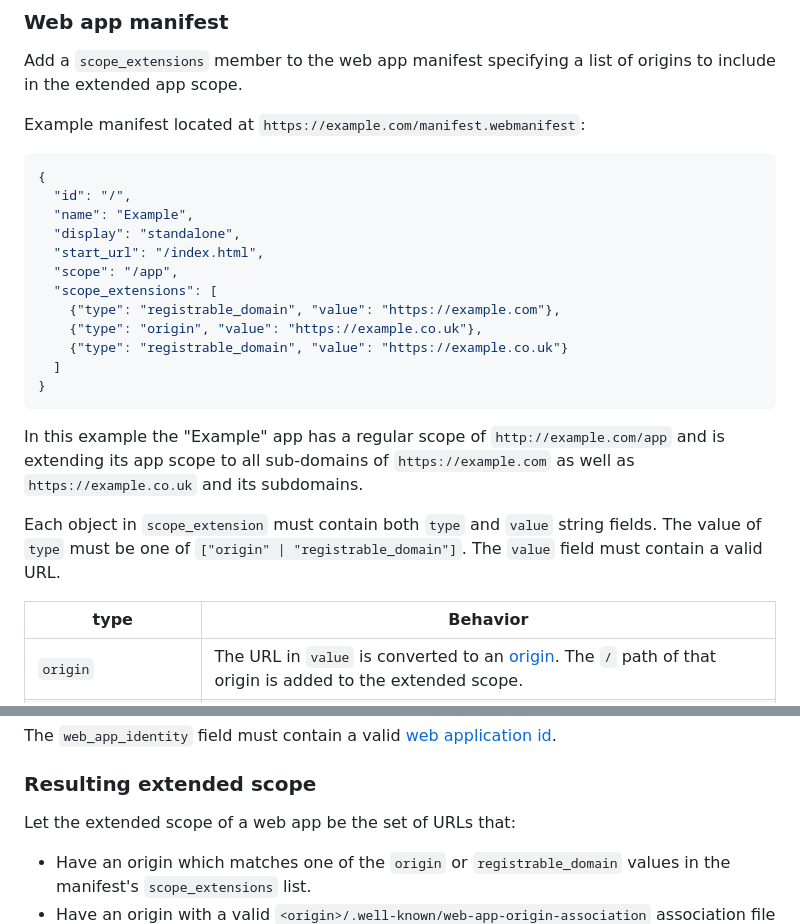
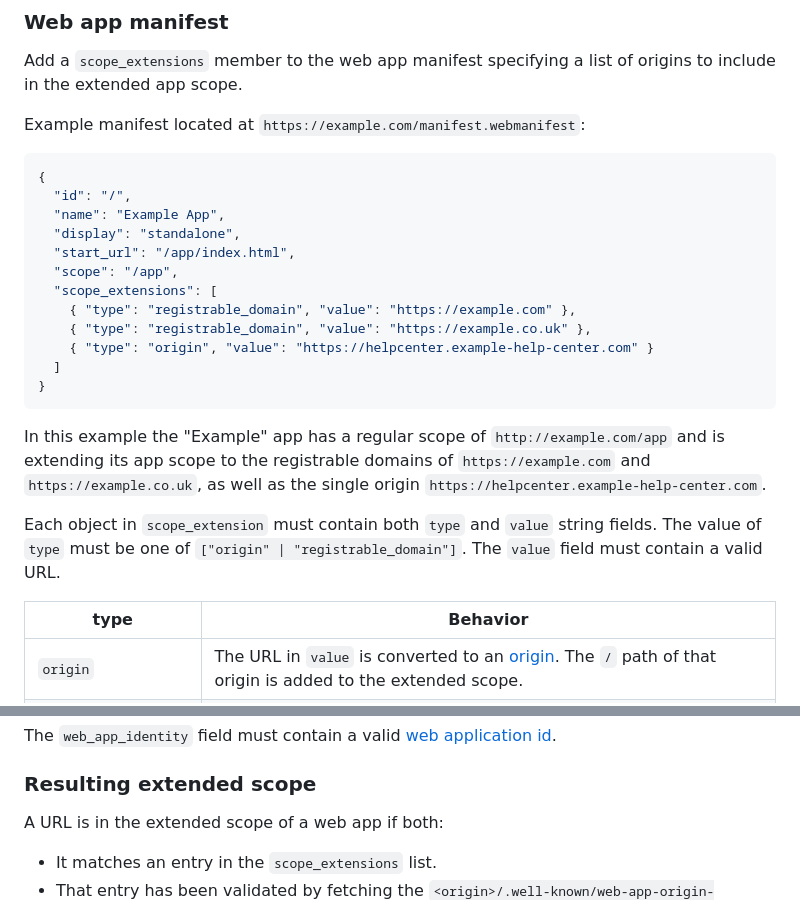
Before and after one commit to WICG/manifest-incubations, a Markdown page: scope_extensions-explainer.md, 2 parts joined by grey strips. Drawn GitHub-style.

Commit message:
Address PR feedback

````diff
--- a/scope_extensions-explainer.md
+++ b/scope_extensions-explainer.md
@@ -43,26 +43,27 @@ Example manifest located at `https://example.com/manifest.webmanifest`:
    ```json
    {
      "id": "/",
-     "name": "Example",
+     "name": "Example App",
      "display": "standalone",
-     "start_url": "/index.html",
+     "start_url": "/app/index.html",
      "scope": "/app",
      "scope_extensions": [
-       {"type": "registrable_domain", "value": "https://example.com"},
-       {"type": "origin", "value": "https://example.co.uk"},
-       {"type": "registrable_domain", "value": "https://example.co.uk"}
+       { "type": "registrable_domain", "value": "https://example.com" },
+       { "type": "registrable_domain", "value": "https://example.co.uk" },
+       { "type": "origin", "value": "https://helpcenter.example-help-center.com" }
      ]
    }
    ```
 In this example the "Example" app has a regular scope of
-`http://example.com/app` and is extending its app scope to all sub-domains of
-`https://example.com` as well as `https://example.co.uk` and its subdomains.
+`http://example.com/app` and is extending its app scope to the registrable
+domains of `https://example.com` and `https://example.co.uk`, as well as the
+single origin `https://helpcenter.example-help-center.com`.
 
 Each object in `scope_extension` must contain both `type` and `value` string
 fields. The value of `type` must be one of `["origin" | "registrable_domain"]`.
 The `value` field must contain a valid URL.
 
-| type | Behavior |
+| type   | Behavior |
 |--------|----------|
 | `origin` | The URL in `value` is converted to an [origin](https://html.spec.whatwg.org/multipage/browsers.html#concept-origin-tuple). The `/` path of that origin is added to the extended scope.|
 | `registrable_domain` | The URL in `value` is converted to a [registrable domain](https://url.spec.whatwg.org/#host-registrable-domain). The `/` paths of all sub-domain origins (not including the main domain origin) within the registrable domain are added to the extended scope.|
@@ -94,8 +95,7 @@ The `web_app_identity` field must contain a valid [web application
 id](https://w3c.github.io/manifest/#id-member).
 
 ### Resulting extended scope
-Let the extended scope of a web app be the set of URLs that:
-  - Have an origin which matches one of the `origin` or `registrable_domain`
-    values in the manifest's `scope_extensions` list.
-  - Have an origin with a valid
+A URL is in the extended scope of a web app if both:
+  - It matches an entry in the `scope_extensions` list.
+  - That entry has been validated by fetching the
     `<origin>/.well-known/web-app-origin-association` association file with an
````
Also changed, not shown: other parts of scope_extensions-explainer.md (+2 -1 lines).
